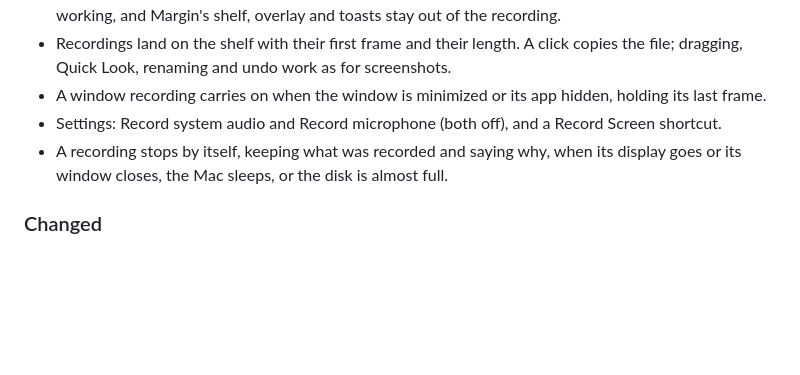
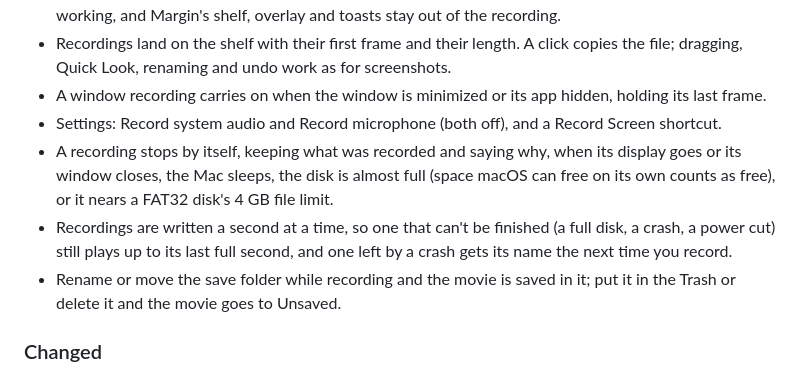
Before and after one commit to Jenish-Shobhit/margin, a Markdown page: CHANGELOG.md, the part around the change. Drawn GitHub-style; blank space fills up the shorter version.

Commit message:
docs(changelog): recordings that can't be finished, a moved folder and FAT32 in 0.1.0's notes
Co-Authored-By: Claude Opus 5.5 (1M context) <noreply@anthropic.com>

```diff
--- a/CHANGELOG.md
+++ b/CHANGELOG.md
@@ -26,7 +26,9 @@ All notable changes to Margin are listed here. Versions follow [Semantic Version
 - Recordings land on the shelf with their first frame and their length. A click copies the file; dragging, Quick Look, renaming and undo work as for screenshots.
 - A window recording carries on when the window is minimized or its app hidden, holding its last frame.
 - Settings: Record system audio and Record microphone (both off), and a Record Screen shortcut.
-- A recording stops by itself, keeping what was recorded and saying why, when its display goes or its window closes, the Mac sleeps, or the disk is almost full.
+- A recording stops by itself, keeping what was recorded and saying why, when its display goes or its window closes, the Mac sleeps, the disk is almost full (space macOS can free on its own counts as free), or it nears a FAT32 disk's 4 GB file limit.
+- Recordings are written a second at a time, so one that can't be finished (a full disk, a crash, a power cut) still plays up to its last full second, and one left by a crash gets its name the next time you record.
+- Rename or move the save folder while recording and the movie is saved in it; put it in the Trash or delete it and the movie goes to Unsaved.
 
 ### Changed
 
```
